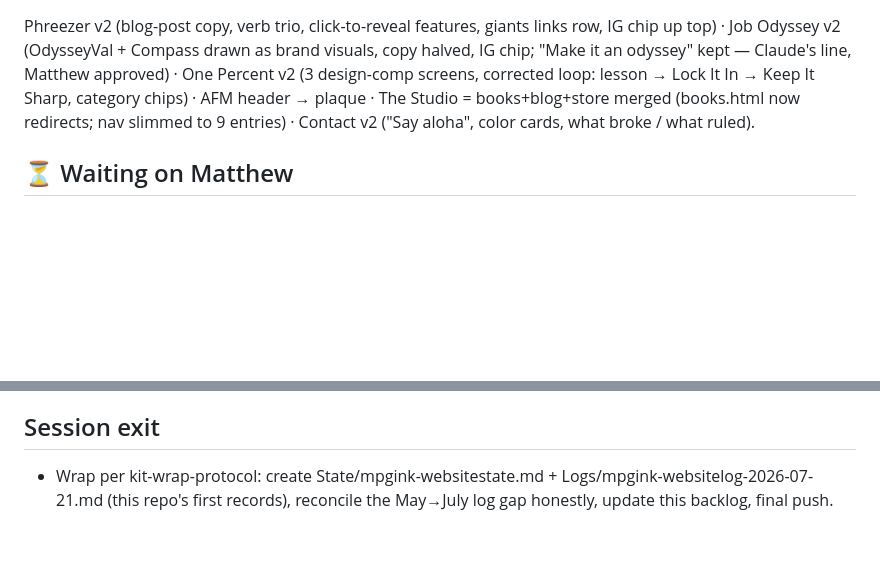
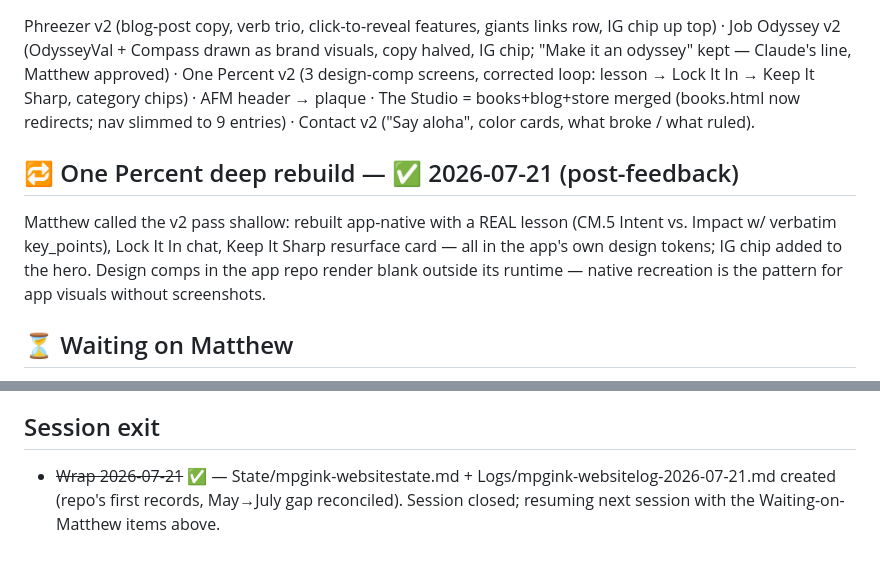
Before and after one commit to mgolia6/mpgink-website, a Markdown page: Backlog/mpgink-websitebacklog.md, 2 parts joined by grey strips. Rendered like a GitHub page; blank space fills up the shorter version.

```diff
--- a/Backlog/mpgink-websitebacklog.md
+++ b/Backlog/mpgink-websitebacklog.md
@@ -77,6 +77,13 @@ plaque · The Studio = books+blog+store merged (books.html now redirects;
 nav slimmed to 9 entries) · Contact v2 ("Say aloha", color cards, what
 broke / what ruled).
 
+## 🔁 One Percent deep rebuild — ✅ 2026-07-21 (post-feedback)
+Matthew called the v2 pass shallow: rebuilt app-native with a REAL lesson
+(CM.5 Intent vs. Impact w/ verbatim key_points), Lock It In chat, Keep It
+Sharp resurface card — all in the app's own design tokens; IG chip added to
+the hero. Design comps in the app repo render blank outside its runtime —
+native recreation is the pattern for app visuals without screenshots.
+
 ## ⏳ Waiting on Matthew
 - **4 Phreezer Signal screenshots** (Your Signal · On This Day live · Rated
   view · Song History) — seen in chat but vision-only; need actual files.
@@ -98,6 +105,7 @@ broke / what ruled).
   the August launch
 
 ## Session exit
-- Wrap per kit-wrap-protocol: create State/mpgink-websitestate.md +
-  Logs/mpgink-websitelog-2026-07-21.md (this repo's first records), reconcile
-  the May→July log gap honestly, update this backlog, final push.
+- ~~Wrap 2026-07-21~~ ✅ — State/mpgink-websitestate.md +
+  Logs/mpgink-websitelog-2026-07-21.md created (repo's first records,
+  May→July gap reconciled). Session closed; resuming next session with the
+  Waiting-on-Matthew items above.
```
Also changed, not shown: Logs/mpgink-websitelog-2026-07-21.md (added, +70 -0 lines), State/mpgink-websitestate.md (added, +58 -0 lines).
